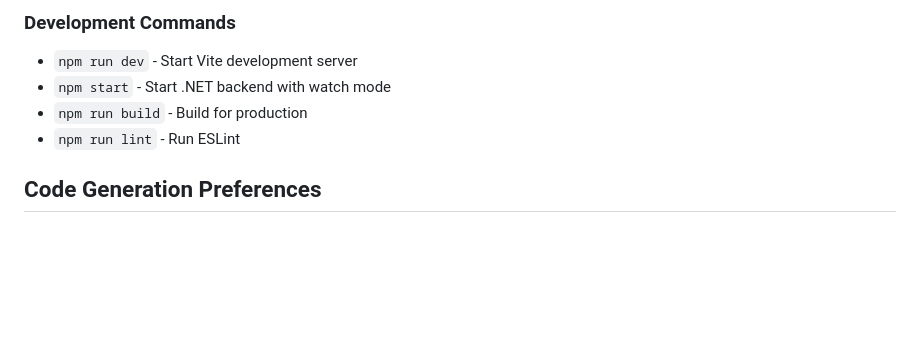
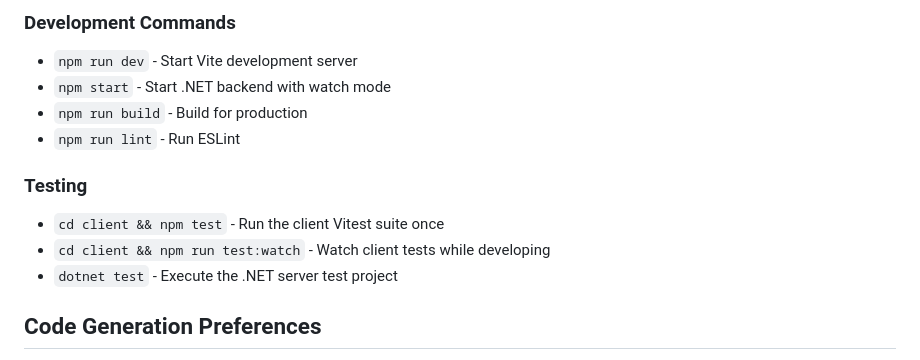
Before and after one commit to ucdavis/web-app-template, a Markdown page: AGENTS.md, the part around the change. GitHub-like rendering; blank space fills up the shorter version.

Commit message:
update agents

```diff
--- a/AGENTS.md
+++ b/AGENTS.md
@@ -145,6 +145,12 @@ This is a full-stack web application template using modern React and .NET techno
 - `npm run build` - Build for production
 - `npm run lint` - Run ESLint
 
+### Testing
+
+- `cd client && npm test` - Run the client Vitest suite once
+- `cd client && npm run test:watch` - Watch client tests while developing
+- `dotnet test` - Execute the .NET server test project
+
 ## Code Generation Preferences
 
 1. **Always use TypeScript** - No plain JavaScript files
```
